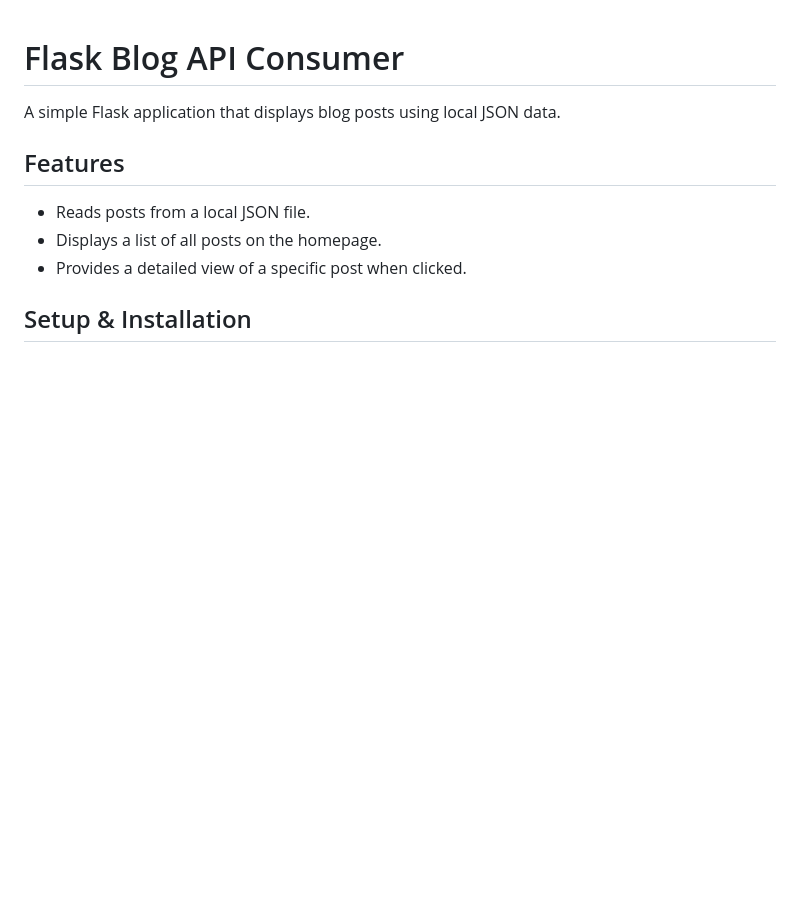
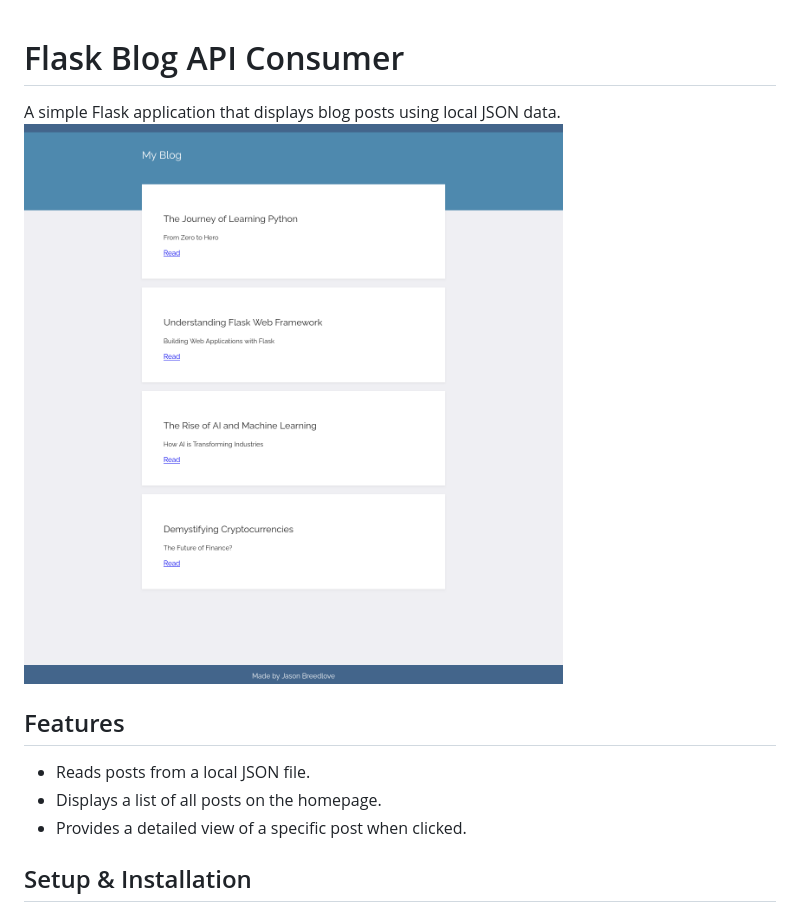
Before and after one commit to j-breedlove/simple_blog, a Markdown page: README.md, the part around the change. Drawn GitHub-style; pictures changed too: simple_blog.png (added); blank space fills up the shorter version.

Commit message:
add screenshot to README.md

```diff
--- a/README.md
+++ b/README.md
@@ -2,7 +2,7 @@
 # Flask Blog API Consumer
 
 A simple Flask application that displays blog posts using local JSON data.
-
+![simple_blog.png](simple_blog.png)
 ## Features
 
 - Reads posts from a local JSON file.
```
